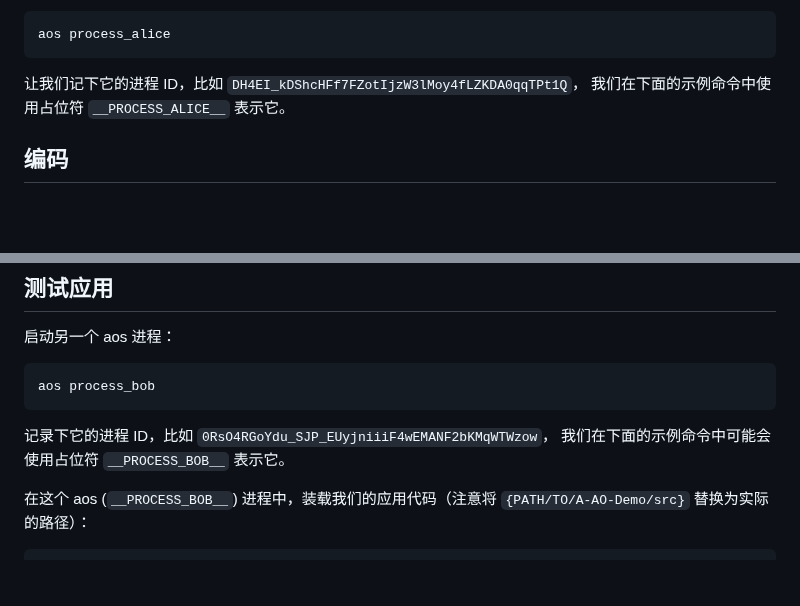
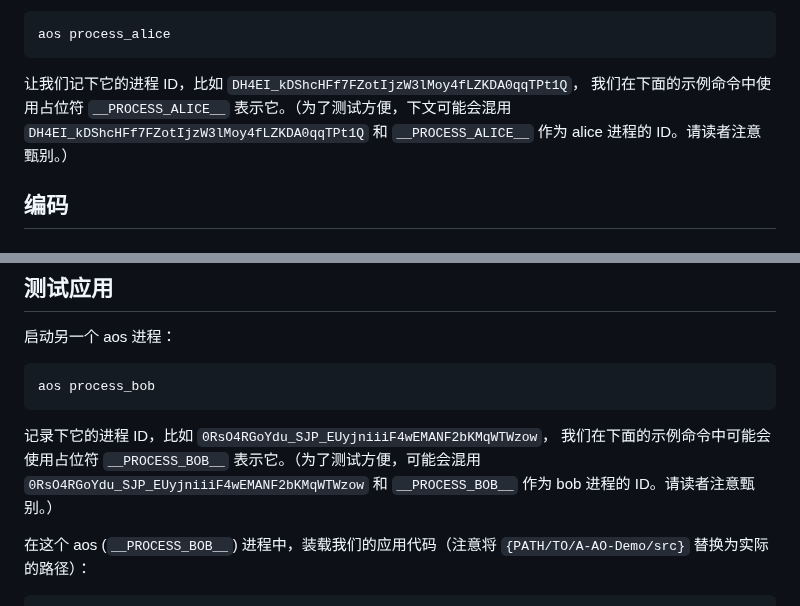
Before and after one commit to dddappp/A-AO-Demo, a Markdown page: README_CN.md, 2 parts joined by grey strips. Drawn GitHub-style; blank space fills up the shorter version.

````diff
--- a/README_CN.md
+++ b/README_CN.md
@@ -223,8 +223,7 @@ aos process_alice
 ```
 
 让我们记下它的进程 ID，比如 `DH4EI_kDShcHFf7FZotIjzW3lMoy4fLZKDA0qqTPt1Q`，
-我们在下面的示例命令中使用占位符 `__PROCESS_ALICE__` 表示它。
-
+我们在下面的示例命令中使用占位符 `__PROCESS_ALICE__` 表示它。（为了测试方便，下文可能会混用 `DH4EI_kDShcHFf7FZotIjzW3lMoy4fLZKDA0qqTPt1Q` 和 `__PROCESS_ALICE__` 作为 alice 进程的 ID。请读者注意甄别。）
 
 
 ## 编码
@@ -411,7 +410,7 @@ aos process_bob
 ```
 
 记录下它的进程 ID，比如 `0RsO4RGoYdu_SJP_EUyjniiiF4wEMANF2bKMqWTWzow`，
-我们在下面的示例命令中可能会使用占位符 `__PROCESS_BOB__` 表示它。
+我们在下面的示例命令中可能会使用占位符 `__PROCESS_BOB__` 表示它。（为了测试方便，可能会混用 `0RsO4RGoYdu_SJP_EUyjniiiF4wEMANF2bKMqWTWzow` 和 `__PROCESS_BOB__` 作为 bob 进程的 ID。请读者注意甄别。）
 
 
 在这个 aos (`__PROCESS_BOB__`) 进程中，装载我们的应用代码（注意将 `{PATH/TO/A-AO-Demo/src}` 替换为实际的路径）：
````
Also changed, not shown: A-AO-Demo-Module-Planning.md (added, +431 -0 lines).
